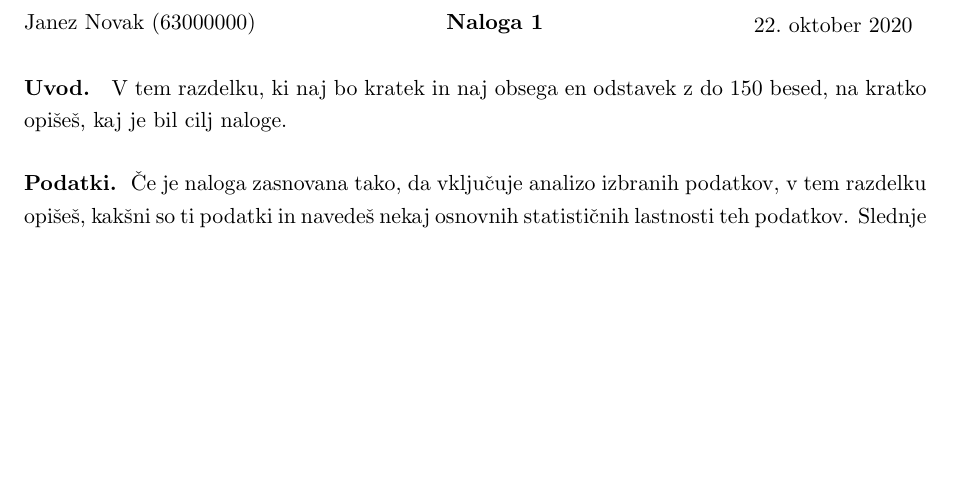
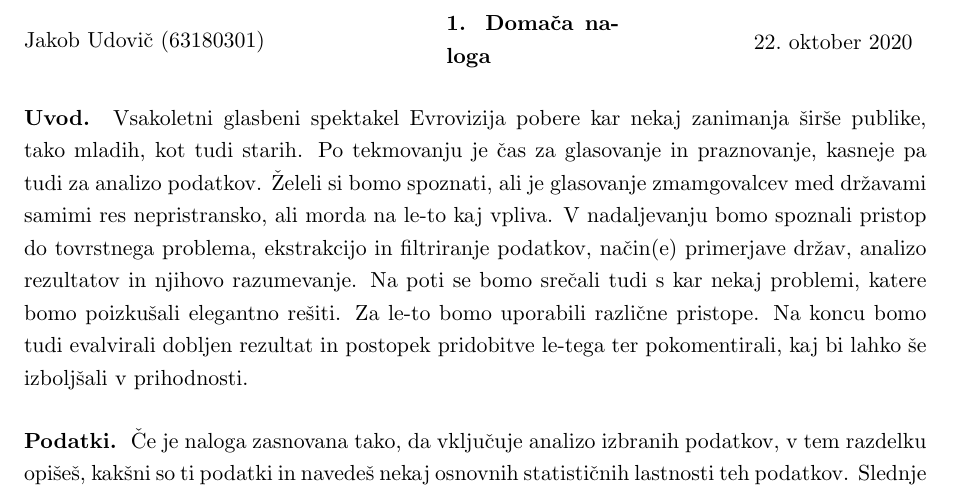
Before and after one commit to jakobudovic/UOZP2020, a LaTeX document (01/porocilo/priimek-ime.tex): part of page 1 of 2 before the commit and part of page 1 of 3 after it, cut at the place of the change, the shorter picture padded with empty space. Compiled offline with pdfLaTeX.

Commit message:
Added template for the final report and already included introduction.

```diff
--- a/01/porocilo/priimek-ime.tex
+++ b/01/porocilo/priimek-ime.tex
@@ -60,9 +60,9 @@ backgroundcolor=\color{light-gray},
 
 
 % Naloga
-\title{Naloga 1}
+\title{1. Domača naloga}
 % Ime Priimek (vpisna)
-\author{Janez Novak (63000000)}
+\author{Jakob Udovič (63180301)}
 \date{\today}
 
 \begin{document}
@@ -70,8 +70,14 @@ backgroundcolor=\color{light-gray},
 \maketitle
 
 \section{Uvod.}
-V tem razdelku, ki naj bo kratek in naj obsega en odstavek z do 150
-besed, na kratko opišeš, kaj je bil cilj naloge.
+Vsakoletni glasbeni spektakel Evrovizija pobere kar nekaj zanimanja širše publike, tako mladih, kot tudi starih. Po
+tekmovanju je čas za glasovanje in praznovanje, kasneje pa tudi za analizo podatkov.
+Želeli si bomo spoznati, ali je glasovanje zmamgovalcev med državami samimi res nepristransko, ali morda na le-to kaj vpliva.
+V nadaljevanju bomo spoznali pristop do tovrstnega problema, ekstrakcijo in filtriranje podatkov, način(e) primerjave
+držav, analizo rezultatov in njihovo razumevanje.
+Na poti se bomo srečali tudi s kar nekaj problemi, katere bomo poizkušali elegantno rešiti. Za le-to bomo uporabili različne
+pristope. Na koncu bomo tudi evalvirali dobljen rezultat in postopek pridobitve le-tega ter pokomentirali, kaj bi lahko še
+izboljšali v prihodnosti.
 
 \subsection{Podatki.}
 Če je naloga zasnovana tako, da vključuje analizo izbranih podatkov, v
```
